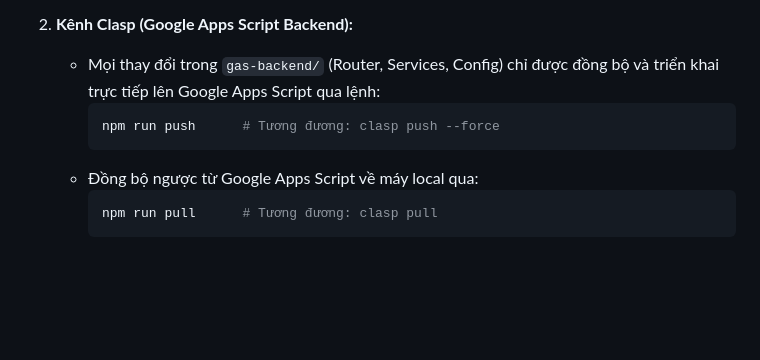
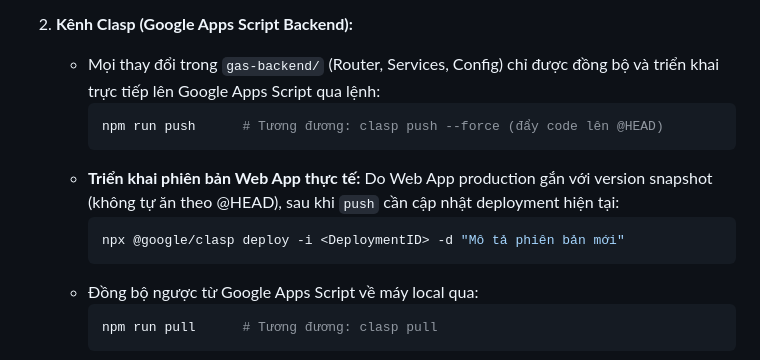
Before and after one commit to 4hoangvua/vnuf2-itc-academic, a Markdown page: .agents/rules/api-mock-sync-rule.md, the part around the change. Rendered like a GitHub page; blank space fills up the shorter version.

Commit message:
docs: cap nhat quy trinh clasp deploy cho Web App version

````diff
--- a/.agents/rules/api-mock-sync-rule.md
+++ b/.agents/rules/api-mock-sync-rule.md
@@ -116,7 +116,11 @@ Trước khi triển khai action mới lên môi trường Google Apps Script th
 2. **Kênh Clasp (Google Apps Script Backend):**
    - Mọi thay đổi trong `gas-backend/` (Router, Services, Config) chỉ được đồng bộ và triển khai trực tiếp lên Google Apps Script qua lệnh:
      ```powershell
-     npm run push      # Tương đương: clasp push --force
+     npm run push      # Tương đương: clasp push --force (đẩy code lên @HEAD)
+     ```
+   - **Triển khai phiên bản Web App thực tế:** Do Web App production gắn với version snapshot (không tự ăn theo @HEAD), sau khi `push` cần cập nhật deployment hiện tại:
+     ```powershell
+     npx @google/clasp deploy -i <DeploymentID> -d "Mô tả phiên bản mới"
      ```
    - Đồng bộ ngược từ Google Apps Script về máy local qua:
      ```powershell
````
